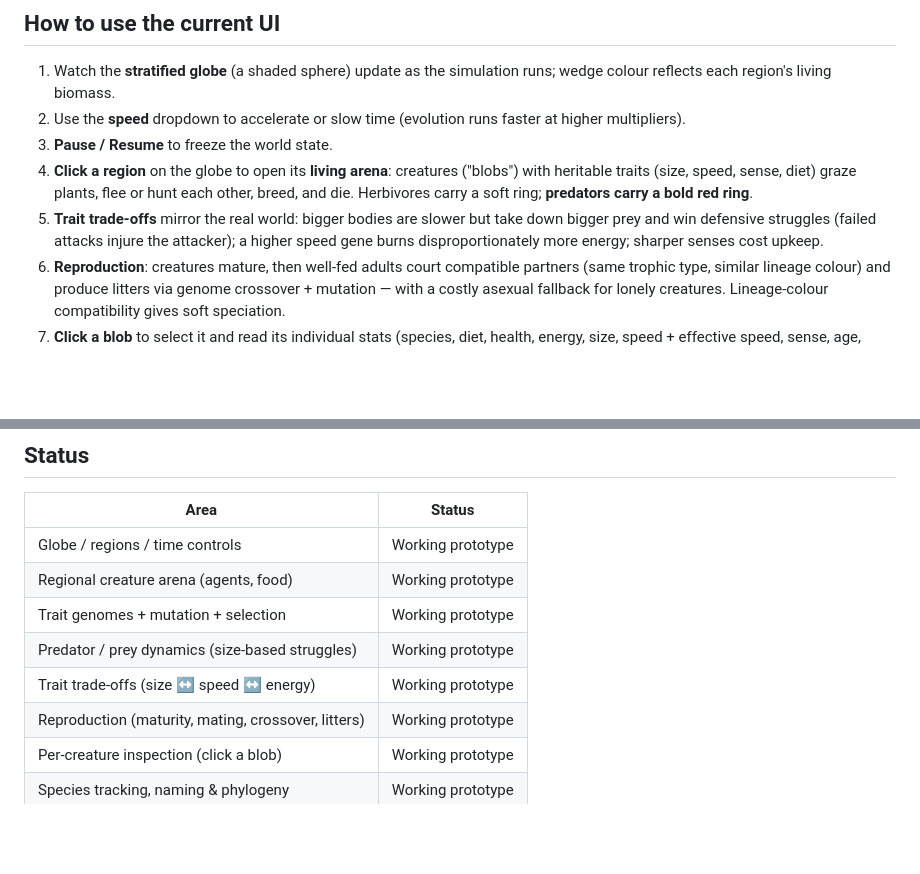
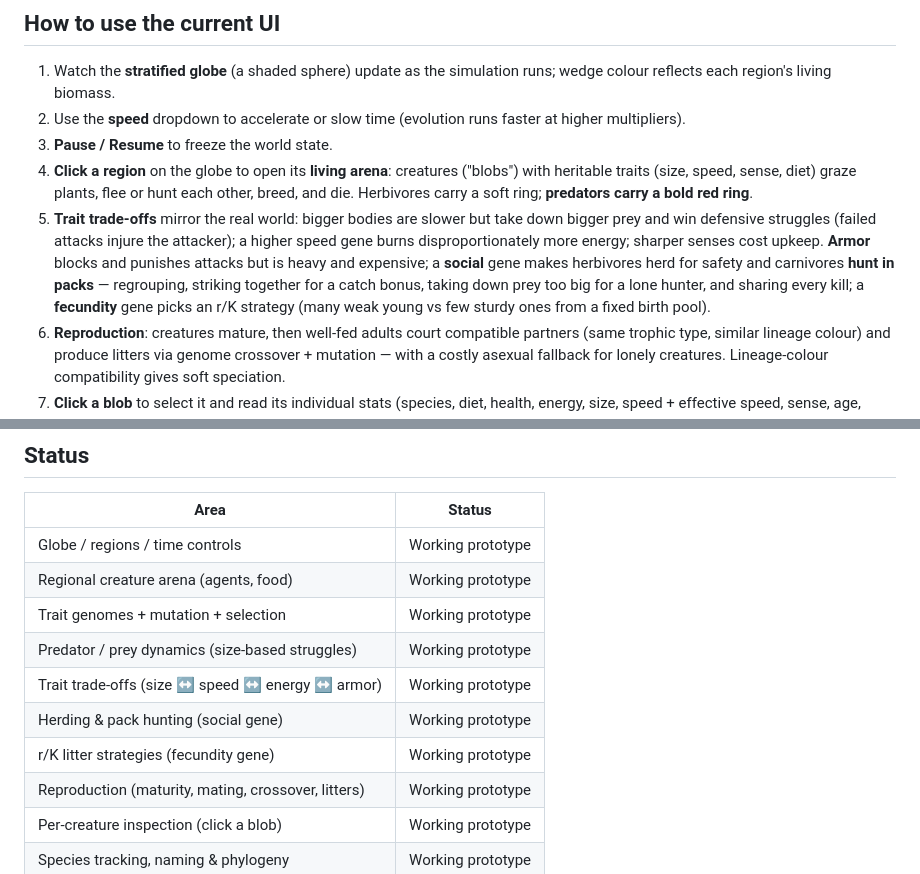
Before and after one commit to greger1012/World-evolution-Sim, a Markdown page: README.md, 2 parts joined by grey strips. GitHub-like rendering; blank space fills up the shorter version.

Commit message:
Document armor, pack hunting, and r/K traits in README

```diff
--- a/README.md
+++ b/README.md
@@ -70,7 +70,7 @@ Or use the workspace scripts in `package.json` to run web and Electron together.
 2. Use the **speed** dropdown to accelerate or slow time (evolution runs faster at higher multipliers).
 3. **Pause / Resume** to freeze the world state.
 4. **Click a region** on the globe to open its **living arena**: creatures ("blobs") with heritable traits (size, speed, sense, diet) graze plants, flee or hunt each other, breed, and die. Herbivores carry a soft ring; **predators carry a bold red ring**.
-5. **Trait trade-offs** mirror the real world: bigger bodies are slower but take down bigger prey and win defensive struggles (failed attacks injure the attacker); a higher speed gene burns disproportionately more energy; sharper senses cost upkeep.
+5. **Trait trade-offs** mirror the real world: bigger bodies are slower but take down bigger prey and win defensive struggles (failed attacks injure the attacker); a higher speed gene burns disproportionately more energy; sharper senses cost upkeep. **Armor** blocks and punishes attacks but is heavy and expensive; a **social** gene makes herbivores herd for safety and carnivores **hunt in packs** — regrouping, striking together for a catch bonus, taking down prey too big for a lone hunter, and sharing every kill; a **fecundity** gene picks an r/K strategy (many weak young vs few sturdy ones from a fixed birth pool).
 6. **Reproduction**: creatures mature, then well-fed adults court compatible partners (same trophic type, similar lineage colour) and produce litters via genome crossover + mutation — with a costly asexual fallback for lonely creatures. Lineage-colour compatibility gives soft speciation.
 7. **Click a blob** to select it and read its individual stats (species, diet, health, energy, size, speed + effective speed, sense, age, generation, mating status); the selected blob shows a health bar. Return to the globe with the Globe control.
 8. **Population history** charts world population over time, one coloured line per species, so booms, crashes, and takeovers are visible at a glance.
@@ -93,7 +93,9 @@ Or use the workspace scripts in `package.json` to run web and Electron together.
 | Regional creature arena (agents, food) | Working prototype |
 | Trait genomes + mutation + selection | Working prototype |
 | Predator / prey dynamics (size-based struggles) | Working prototype |
-| Trait trade-offs (size ↔ speed ↔ energy) | Working prototype |
+| Trait trade-offs (size ↔ speed ↔ energy ↔ armor) | Working prototype |
+| Herding & pack hunting (social gene) | Working prototype |
+| r/K litter strategies (fecundity gene) | Working prototype |
 | Reproduction (maturity, mating, crossover, litters) | Working prototype |
 | Per-creature inspection (click a blob) | Working prototype |
 | Species tracking, naming & phylogeny | Working prototype |
```
